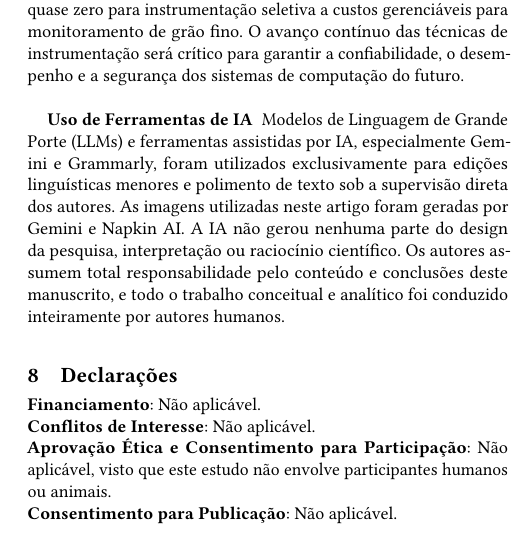
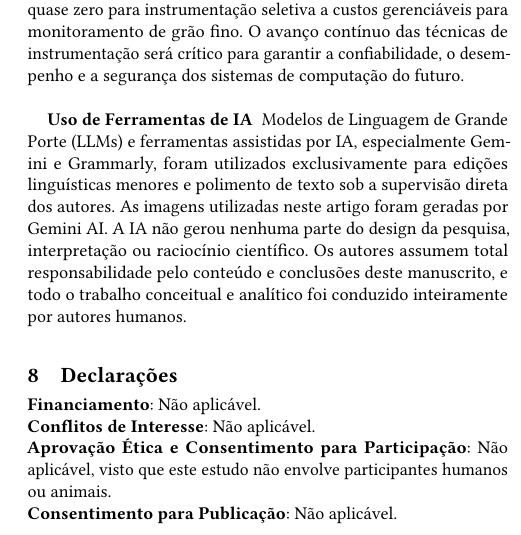
Before and after one commit to fagnerffcs/instrumentation-levels-observability-paper, a LaTeX paper (cbsoft-acm-like.tex): part of one column of page 10 of 11, cut so that both start at the same text. Compiled offline with pdfLaTeX.

Commit message:
Adicionado pdf atualizado e ajuste na secao do uso de IA.

```diff
--- a/cbsoft-acm-like.tex
+++ b/cbsoft-acm-like.tex
@@ -390,7 +390,7 @@ As direções de pesquisas futuras incluem instrumentação adaptativa aprimorad
 A tensão fundamental entre a observabilidade e o overhead de desempenho não pode ser eliminada, mas as técnicas mapeadas nesta revisão demonstram que ela pode ser gerenciada de forma eficaz. Ao selecionar os níveis de instrumentação apropriados, empregar a ativação dinâmica e adotar estratégias adaptativas, as organizações podem alcançar uma observabilidade abrangente com um impacto de desempenho aceitável — variando tipicamente de um overhead quase zero para instrumentação seletiva a custos gerenciáveis para monitoramento de grão fino. O avanço contínuo das técnicas de instrumentação será crítico para garantir a confiabilidade, o desempenho e a segurança dos sistemas de computação do futuro. \\
 
 \textbf{Uso de Ferramentas de IA} \
-Modelos de Linguagem de Grande Porte (LLMs) e ferramentas assistidas por IA, especialmente Gemini e Grammarly, foram utilizados exclusivamente para edições linguísticas menores e polimento de texto sob a supervisão direta dos autores. As imagens utilizadas neste artigo foram geradas por Gemini e Napkin AI. A IA não gerou nenhuma parte do design da pesquisa, interpretação ou raciocínio científico. Os autores assumem total responsabilidade pelo conteúdo e conclusões deste manuscrito, e todo o trabalho conceitual e analítico foi conduzido inteiramente por autores humanos.
+Modelos de Linguagem de Grande Porte (LLMs) e ferramentas assistidas por IA, especialmente Gemini e Grammarly, foram utilizados exclusivamente para edições linguísticas menores e polimento de texto sob a supervisão direta dos autores. As imagens utilizadas neste artigo foram geradas por Gemini AI. A IA não gerou nenhuma parte do design da pesquisa, interpretação ou raciocínio científico. Os autores assumem total responsabilidade pelo conteúdo e conclusões deste manuscrito, e todo o trabalho conceitual e analítico foi conduzido inteiramente por autores humanos.
 
 \section{Declarações}
 \label{sec:declarations}
```
Also changed, not shown: Niveis_de_Instrumentacao.pdf.
